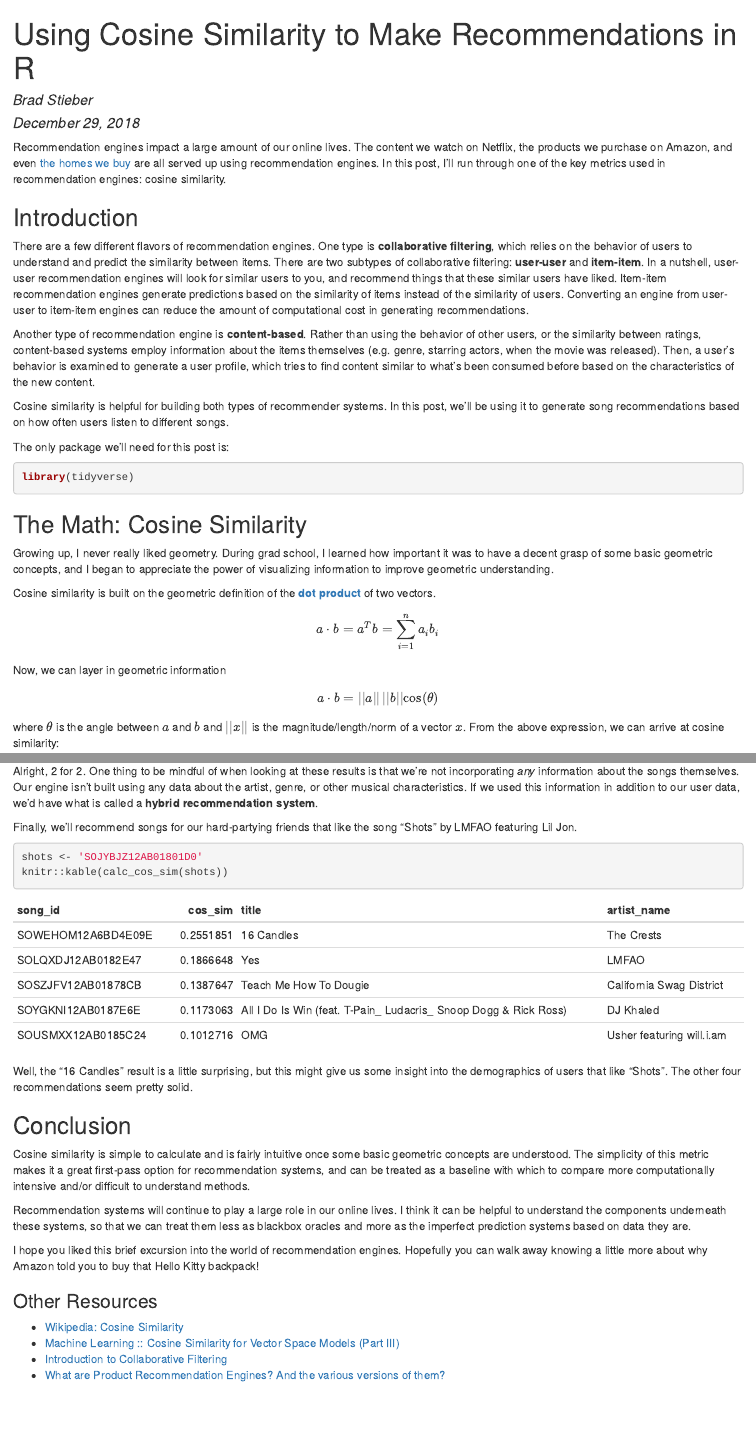
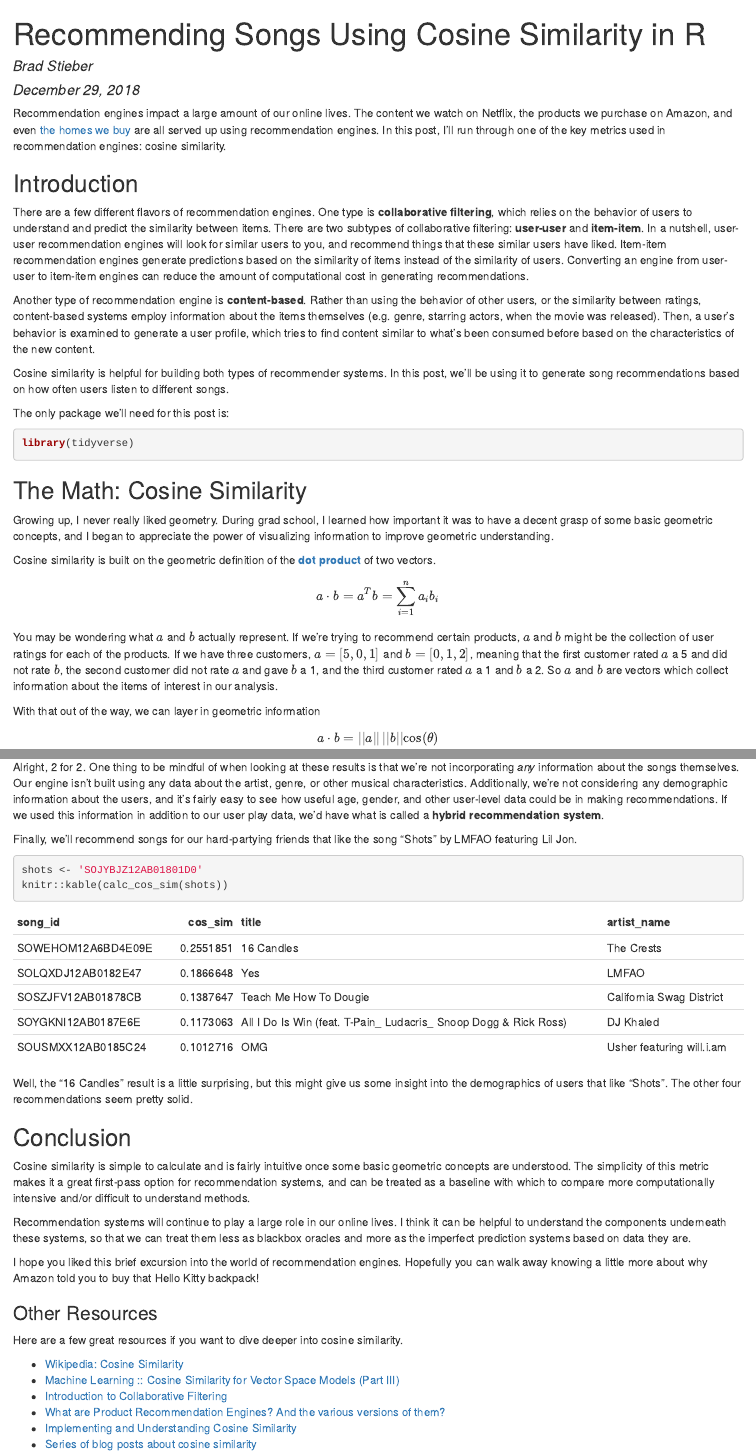
Before and after one commit to bgstieber/files_for_blog, an R Markdown document (cosine-similarity-rec/using_cos_to_make_rec.Rmd): the page in a window 1100 px wide, from its top, and a second part further down, joined at a grey line. The pictures show the output file cosine-similarity-rec/using_cos_to_make_rec.html that the author committed with the source, opened offline.

Commit message:
added some more links, more text

````diff
--- a/cosine-similarity-rec/using_cos_to_make_rec.Rmd
+++ b/cosine-similarity-rec/using_cos_to_make_rec.Rmd
@@ -1,5 +1,5 @@
 ---
-title: "Using Cosine Similarity to Make Recommendations in R"
+title: "Recommending Songs Using Cosine Similarity in R"
 author: "Brad Stieber"
 date: "December 29, 2018"
 output: html_document
@@ -36,12 +36,16 @@ Growing up, I never really liked geometry. During grad school, I learned how imp
 Cosine similarity is built on the geometric definition of the [__dot product__](https://en.wikipedia.org/wiki/Dot_product) of two vectors.
 
 $$a \cdot b = a^{T}b = \sum_{i=1}^{n} a_i b_i $$
-Now, we can layer in geometric information
+
+You may be wondering what $a$ and $b$ actually represent. If we're trying to recommend certain products, $a$ and $b$ might be the collection of user ratings for each of the products. If we have three customers, $a =[5, 0, 1]$ and $b = [0, 1, 2]$, meaning that the first customer rated $a$ a 5 and did not rate $b$, the second customer did not rate $a$ and gave $b$ a 1, and the third customer rated $a$ a 1 and $b$ a 2. So $a$ and $b$ are vectors which collect information about the items of interest in our analysis.
+
+With that out of the way, we can layer in geometric information
 
 $$a \cdot b = ||a|| \, ||b|| \text{cos}(\theta)$$
 where $\theta$ is the angle between $a$ and $b$ and $||x||$ is the magnitude/length/norm of a vector $x$. From the above expression, we can arrive at cosine similarity:
 
 $$ \text{cos}(\theta) = \frac{a \cdot b}{||a|| \, ||b||}$$
+
 In `R` this is defined as:
 
 ```{r}
@@ -165,7 +169,7 @@ come_as_you_are <- 'SODEOCO12A6701E922'
 knitr::kable(calc_cos_sim(come_as_you_are))
 ```
 
-Alright, 2 for 2. One thing to be mindful of when looking at these results is that we're not incorporating _any_ information about the songs themselves. Our engine isn't built using any data about the artist, genre, or other musical characteristics. If we used this information in addition to our user data, we'd have what is called a __hybrid recommendation system__.
+Alright, 2 for 2. One thing to be mindful of when looking at these results is that we're not incorporating _any_ information about the songs themselves. Our engine isn't built using any data about the artist, genre, or other musical characteristics. Additionally, we're not considering any demographic information about the users, and it's fairly easy to see how useful age, gender, and other user-level data could be in making recommendations. If we used this information in addition to our user play data, we'd have what is called a __hybrid recommendation system__.
 
 Finally, we'll recommend songs for our hard-partying friends that like the song "Shots" by LMFAO featuring Lil Jon.
 
@@ -186,7 +190,11 @@ I hope you liked this brief excursion into the world of recommendation engines.
 
 ### Other Resources
 
+Here are a few great resources if you want to dive deeper into cosine similarity.
+
 - [Wikipedia: Cosine Similarity](https://en.wikipedia.org/wiki/Cosine_similarity)
 - [Machine Learning :: Cosine Similarity for Vector Space Models (Part III)](http://blog.christianperone.com/2013/09/machine-learning-cosine-similarity-for-vector-space-models-part-iii/)
 - [Introduction to Collaborative Filtering](https://hackernoon.com/introduction-to-recommender-system-part-1-collaborative-filtering-singular-value-decomposition-44c9659c5e75)
 - [What are Product Recommendation Engines? And the various versions of them?](https://towardsdatascience.com/what-are-product-recommendation-engines-and-the-various-versions-of-them-9dcab4ee26d5)
+- [Implementing and Understanding Cosine Similarity](https://masongallo.github.io/machine/learning,/python/2016/07/29/cosine-similarity.html)
+- [Series of blog posts about cosine similarity](http://stefansavev.com/blog/cosine-similarity-all-posts/)
````
Also changed, not shown: cosine-similarity-rec/using_cos_to_make_rec.html.
